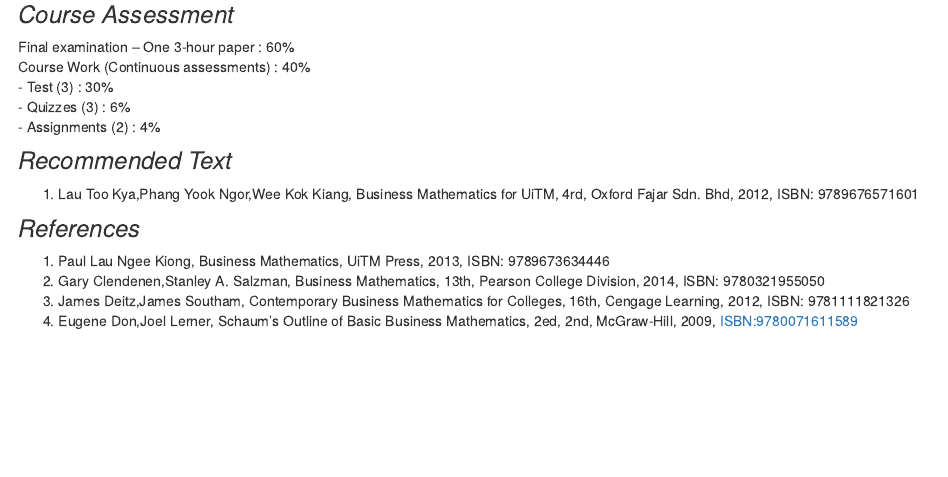
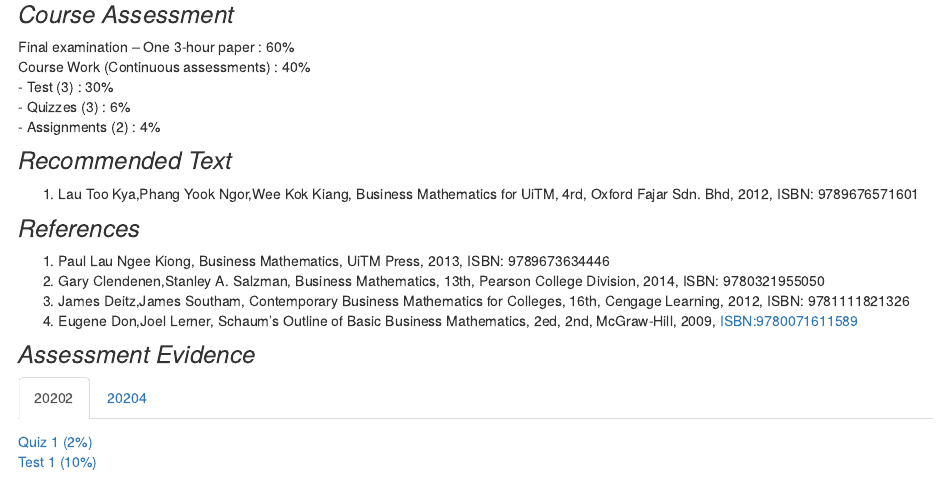
Before and after one commit to ariff118/ScMathUiTMKedah, an R Markdown document (mat402.Rmd): the page in a window 1100 px wide, from 1790 px down. Rendered offline with R 4.5, knitr and Pandoc, with nearby package versions; drawn as R Markdown's standard HTML page in place of the format the file asks for.

Commit message:
Updated via upload on 7 June 2020 at 1.38PM

```diff
--- a/mat402.Rmd
+++ b/mat402.Rmd
@@ -119,6 +119,14 @@
 3. James Deitz,James Southam, Contemporary Business Mathematics for Colleges, 16th, Cengage Learning, 2012, ISBN: 9781111821326
 4. Eugene Don,Joel Lerner, Schaum's Outline of Basic Business Mathematics, 2ed, 2nd, McGraw-Hill, 2009, ISBN:9780071611589
 
+### *Assessment Evidence* {.tabset}
+
+#### 20202
+[Quiz 1 (2%)](files/assessment/QUIZ 1 MAT112.docx)
+[Test 1 (10%)](files/assessment/Test 1 MAT402 May 2020.docx)
+
+
+#### 20204
 
 
 
```
Also changed, not shown: compound.Rmd (+1 -0 lines), 7 other files.
